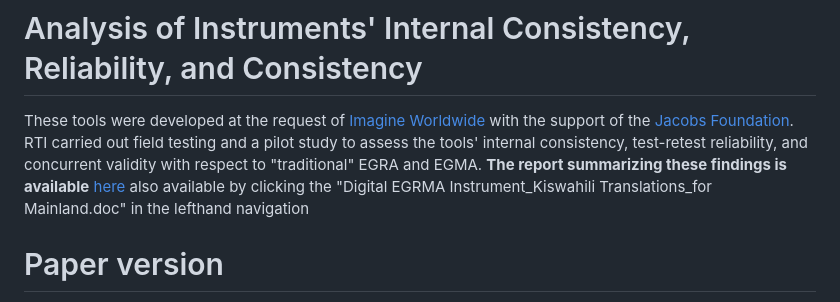
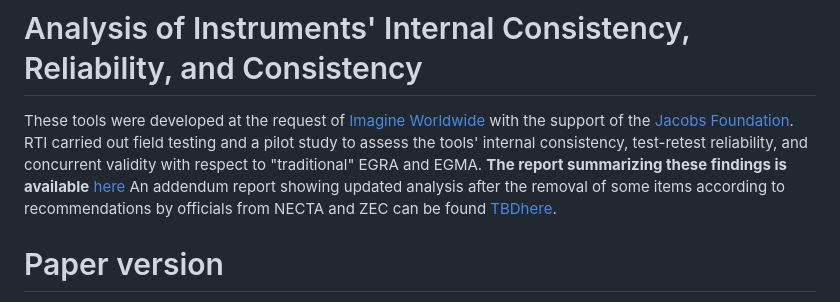
Before and after one commit to Tangerine-Community/tanzania-mainland-sa-egrma, a Markdown page: README.md, the part around the change. Drawn GitHub-style.

Commit message:
Update README with addendum report reference
Added an addendum report reference for updated analysis after item removal.

```diff
--- a/README.md
+++ b/README.md
@@ -4,7 +4,7 @@ Self-Administered EGRA / EGMA Self-Evaluation Tools content set for Tangerine. T
 
 # Analysis of Instruments' Internal Consistency, Reliability, and Consistency
 
-These tools were developed at the request of [Imagine Worldwide](https://www.imagineworldwide.org/) with the support of the [Jacobs Foundation](https://jacobsfoundation.org/). RTI carried out field testing and a pilot study to assess the tools' internal consistency, test-retest reliability, and concurrent validity with respect to "traditional" EGRA and EGMA. **The report summarizing these findings is available** [here](https://github.com/Tangerine-Community/tanzania-mainland-sa-egrma/raw/refs/heads/main/Digital%20EGRMA%20Instrument_Kiswahili%20Translations_for%20Mainland.doc) also available by clicking the "Digital EGRMA Instrument_Kiswahili Translations_for Mainland.doc" in the lefthand navigation
+These tools were developed at the request of [Imagine Worldwide](https://www.imagineworldwide.org/) with the support of the [Jacobs Foundation](https://jacobsfoundation.org/). RTI carried out field testing and a pilot study to assess the tools' internal consistency, test-retest reliability, and concurrent validity with respect to "traditional" EGRA and EGMA. **The report summarizing these findings is available** [here](https://github.com/Tangerine-Community/tanzania-mainland-sa-egrma/raw/refs/heads/main/Digital%20EGRMA%20Instrument_Kiswahili%20Translations_for%20Mainland.doc) An addendum report showing updated analysis after the removal of some items according to recommendations by officials from NECTA and ZEC can be found [TBDhere]().
 
 # Paper version
 
```
